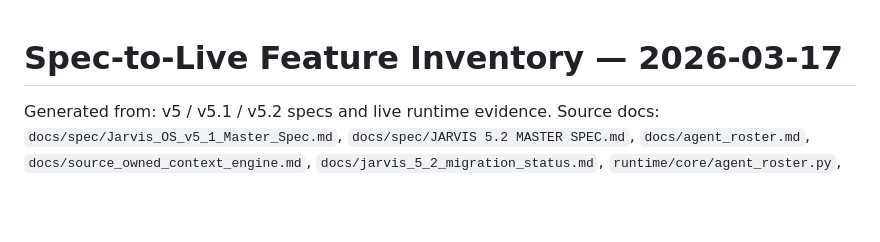
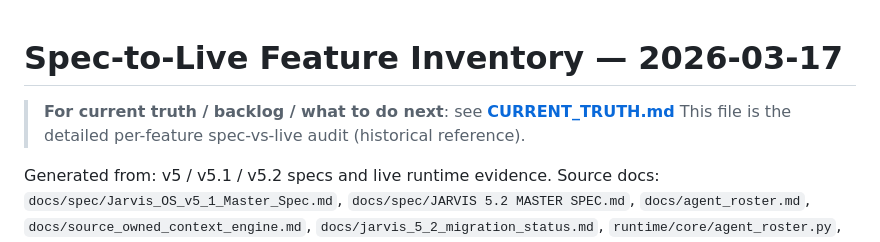
Before and after one commit to jdwebb26/JarvisOS, a Markdown page: docs/notes/spec_feature_inventory_live_gap_2026-03-17.md, the part around the change. Drawn GitHub-style; blank space fills up the shorter version.

```diff
--- a/docs/notes/spec_feature_inventory_live_gap_2026-03-17.md
+++ b/docs/notes/spec_feature_inventory_live_gap_2026-03-17.md
@@ -1,4 +1,7 @@
 # Spec-to-Live Feature Inventory — 2026-03-17
+
+> **For current truth / backlog / what to do next**: see **[CURRENT_TRUTH.md](CURRENT_TRUTH.md)**
+> This file is the detailed per-feature spec-vs-live audit (historical reference).
 
 Generated from: v5 / v5.1 / v5.2 specs and live runtime evidence.
 Source docs: `docs/spec/Jarvis_OS_v5_1_Master_Spec.md`, `docs/spec/JARVIS 5.2 MASTER SPEC.md`,
```
Also changed, not shown: docs/notes/CURRENT_TRUTH.md (added, +115 -0 lines), docs/notes/live_runtime_watchboard.md (+4 -49 lines).
